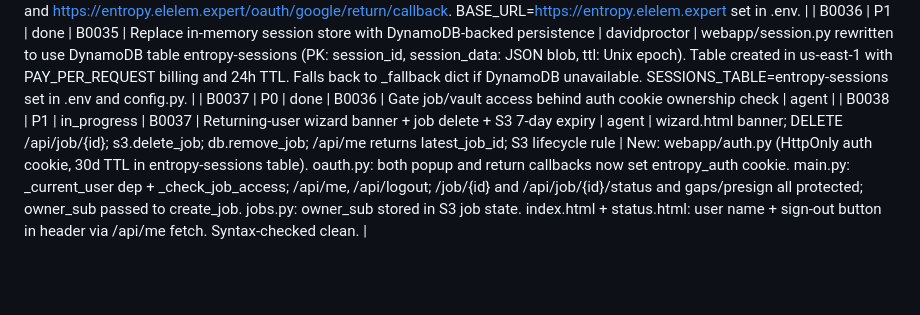
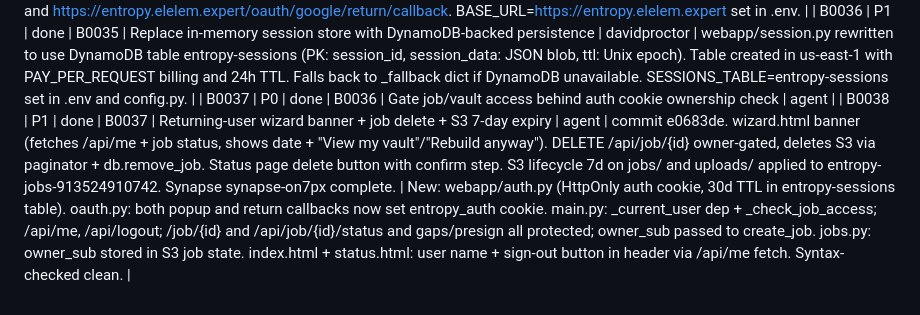
Before and after one commit to dp-pcs/entropy-builder, a Markdown page: .agent/memory/BEADS.md, the part around the change. GitHub-like rendering; blank space fills up the shorter version.

Commit message:
chore: update BEADS ledger with completed tasks
Co-Authored-By: Claude Sonnet 4.6 <noreply@anthropic.com>

```diff
--- a/.agent/memory/BEADS.md
+++ b/.agent/memory/BEADS.md
@@ -87,4 +87,4 @@ For real work the human gives you:
 | B0035 | P1 | done | — | Register correct OAuth redirect URIs in Google Console | davidproctor | Both URIs registered: https://entropy.elelem.expert/oauth/google/callback and https://entropy.elelem.expert/oauth/google/return/callback. BASE_URL=https://entropy.elelem.expert set in .env. |
 | B0036 | P1 | done | B0035 | Replace in-memory session store with DynamoDB-backed persistence | davidproctor | webapp/session.py rewritten to use DynamoDB table entropy-sessions (PK: session_id, session_data: JSON blob, ttl: Unix epoch). Table created in us-east-1 with PAY_PER_REQUEST billing and 24h TTL. Falls back to _fallback dict if DynamoDB unavailable. SESSIONS_TABLE=entropy-sessions set in .env and config.py. |
 | B0037 | P0 | done | B0036 | Gate job/vault access behind auth cookie ownership check | agent |
-| B0038 | P1 | in_progress | B0037 | Returning-user wizard banner + job delete + S3 7-day expiry | agent | wizard.html banner; DELETE /api/job/{id}; s3.delete_job; db.remove_job; /api/me returns latest_job_id; S3 lifecycle rule | New: webapp/auth.py (HttpOnly auth cookie, 30d TTL in entropy-sessions table). oauth.py: both popup and return callbacks now set entropy_auth cookie. main.py: _current_user dep + _check_job_access; /api/me, /api/logout; /job/{id} and /api/job/{id}/status and gaps/presign all protected; owner_sub passed to create_job. jobs.py: owner_sub stored in S3 job state. index.html + status.html: user name + sign-out button in header via /api/me fetch. Syntax-checked clean. |
+| B0038 | P1 | done | B0037 | Returning-user wizard banner + job delete + S3 7-day expiry | agent | commit e0683de. wizard.html banner (fetches /api/me + job status, shows date + "View my vault"/"Rebuild anyway"). DELETE /api/job/{id} owner-gated, deletes S3 via paginator + db.remove_job. Status page delete button with confirm step. S3 lifecycle 7d on jobs/ and uploads/ applied to entropy-jobs-913524910742. Synapse synapse-on7px complete. | New: webapp/auth.py (HttpOnly auth cookie, 30d TTL in entropy-sessions table). oauth.py: both popup and return callbacks now set entropy_auth cookie. main.py: _current_user dep + _check_job_access; /api/me, /api/logout; /job/{id} and /api/job/{id}/status and gaps/presign all protected; owner_sub passed to create_job. jobs.py: owner_sub stored in S3 job state. index.html + status.html: user name + sign-out button in header via /api/me fetch. Syntax-checked clean. |
```
